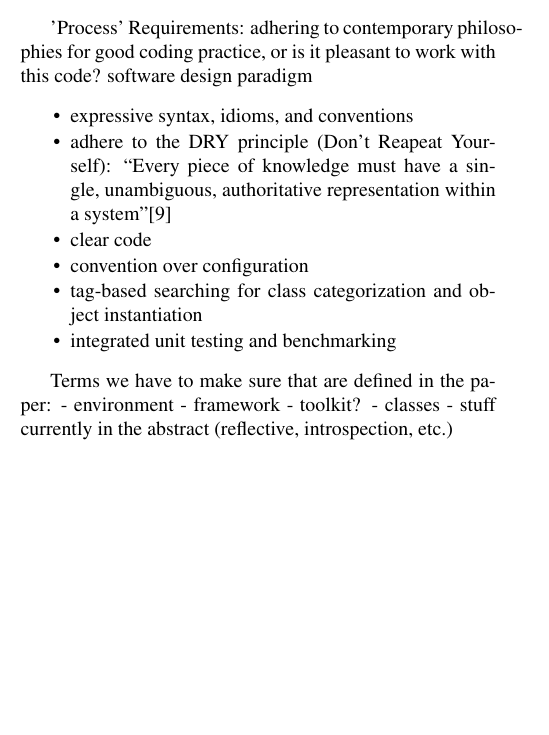
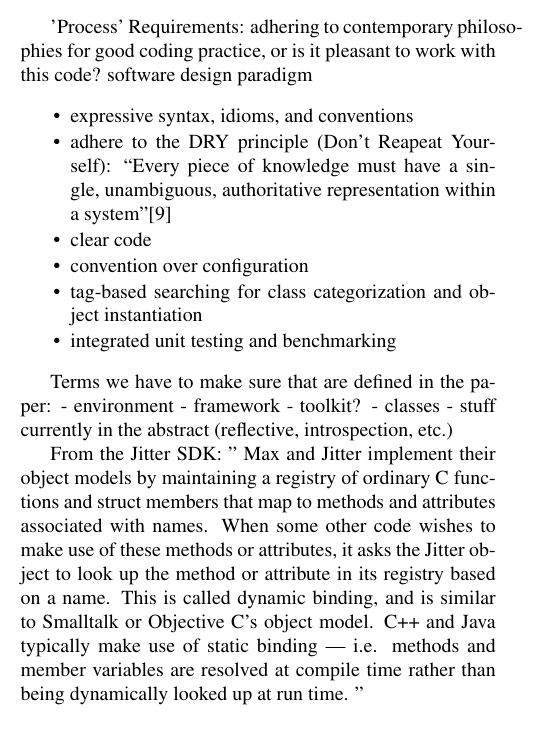
Before and after one commit to alexarje/JamomaPublications, a LaTeX paper (Proceedings/2010-ICMC-DSP/JamomaDSP-ICMC.tex): part of one column of page 1 of 9, cut so that both start at the same text, the shorter picture padded with empty space. Compiled offline with pdfLaTeX.

Commit message:
adding a note about max

```diff
--- a/Proceedings/2010-ICMC-DSP/JamomaDSP-ICMC.tex
+++ b/Proceedings/2010-ICMC-DSP/JamomaDSP-ICMC.tex
@@ -174,6 +174,10 @@ Terms we have to make sure that are defined in the paper:
 - classes
 - stuff currently in the abstract (reflective, introspection, etc.)
 
+From the Jitter SDK:
+"
+Max and Jitter implement their object models by maintaining a registry of ordinary C functions and struct members that map to methods and attributes associated with names. When some other code wishes to make use of these methods or attributes, it asks the Jitter object to look up the method or attribute in its registry based on a name. This is called dynamic binding, and is similar to Smalltalk or Objective C's object model. C++ and Java typically make use of static binding — i.e. methods and member variables are resolved at compile time rather than being dynamically looked up at run time.
+"
 
 %%%%%%%%%%%%%%%%%%%%%%%%%%%%%%%%%%%%%%%%%%%%%%%%%%%%%%%%%%%%%%%%%%%%%%%%%%%%%%%%%%%%%%%%%%%
 
```
